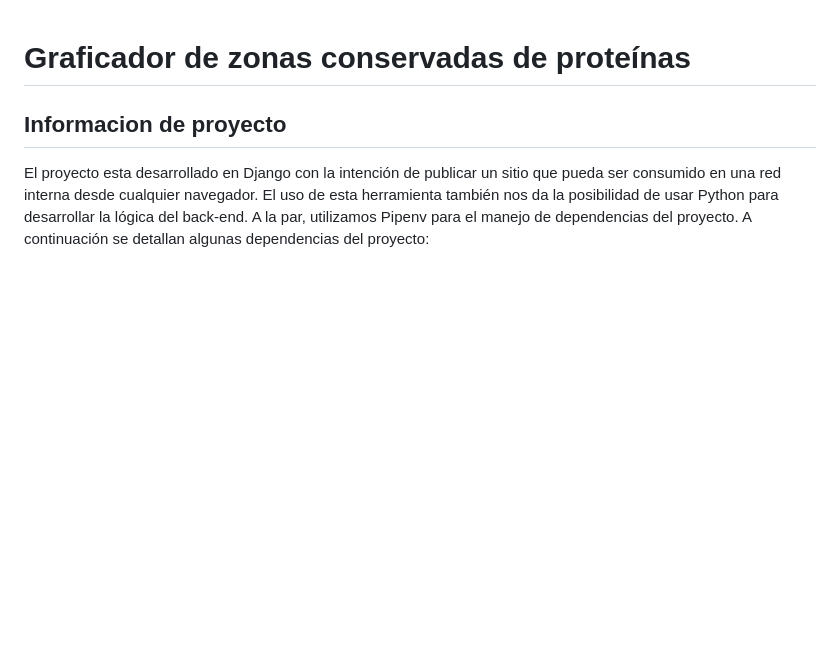
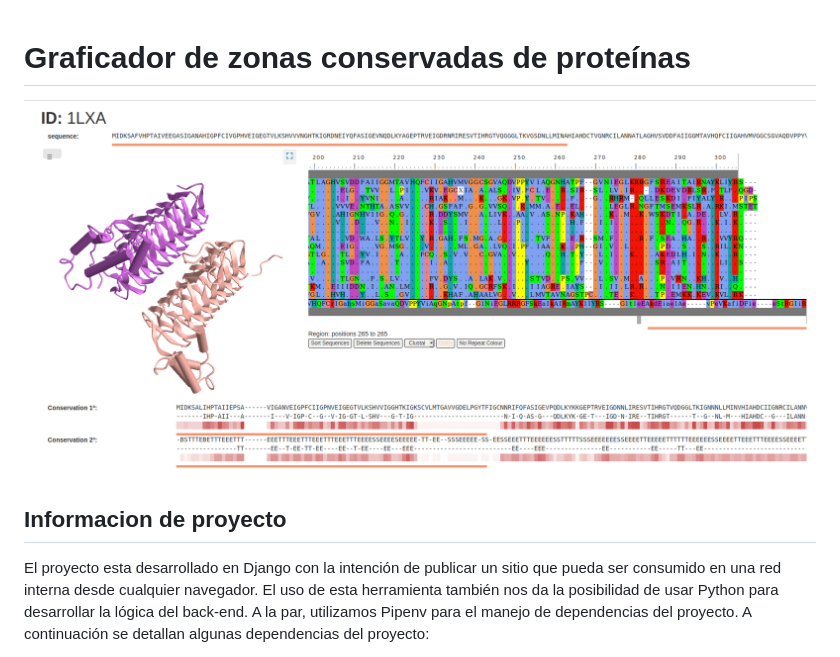
Before and after one commit to BioinformaticaUNQ/TP-Conservacion-Cicovich-Alvarez, a Markdown page: README.md, the part around the change. GitHub-like rendering; pictures changed too: demo-picture.png (added); blank space fills up the shorter version.

Commit message:
Agrega imagen demo a README.md

```diff
--- a/README.md
+++ b/README.md
@@ -1,4 +1,6 @@
 # Graficador de zonas conservadas de proteínas
+
+![Imagen demo](./demo-picture.png)
 
 ## Informacion de proyecto
 
```
